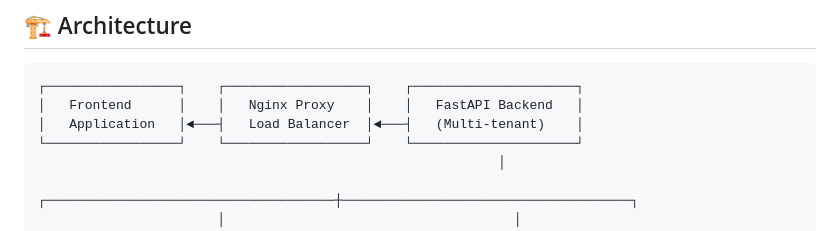
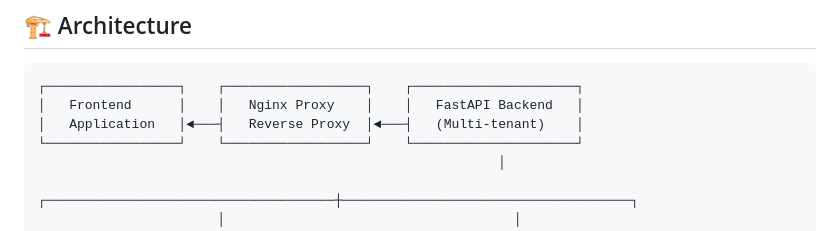
Before and after one commit to TejasGupta-27/b2b-sales-backend, a Markdown page: README.md, the part around the change. Drawn GitHub-style.

````diff
--- a/README.md
+++ b/README.md
@@ -37,7 +37,7 @@ An intelligent, multi-user B2B sales assistant powered by AI that helps sales te
 ```
 ┌─────────────────┐    ┌──────────────────┐    ┌─────────────────────┐
 │   Frontend      │    │   Nginx Proxy    │    │   FastAPI Backend   │
-│   Application   │◄───┤   Load Balancer  │◄───┤   (Multi-tenant)    │
+│   Application   │◄───┤   Reverse Proxy  │◄───┤   (Multi-tenant)    │
 └─────────────────┘    └──────────────────┘    └─────────────────────┘
                                                            │
                        ┌─────────────────────────────────────┼─────────────────────────────────────┐
````
